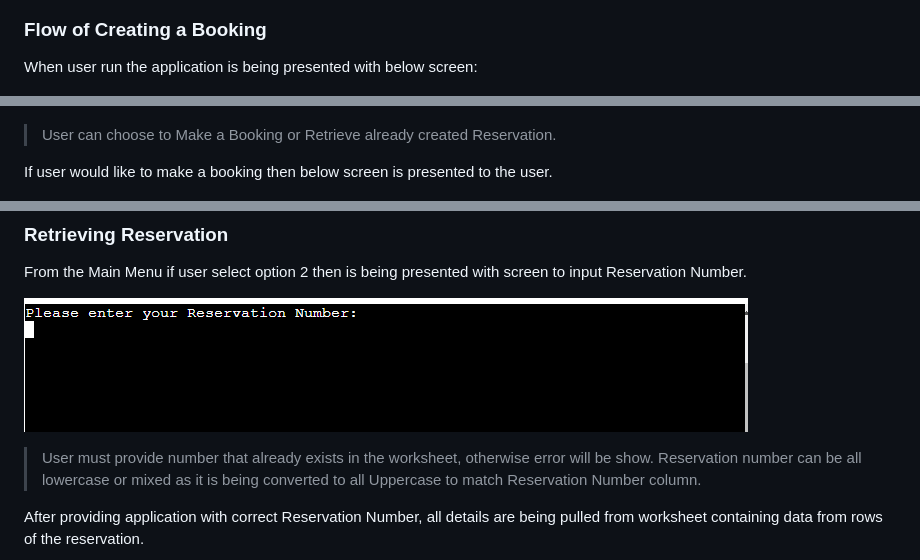
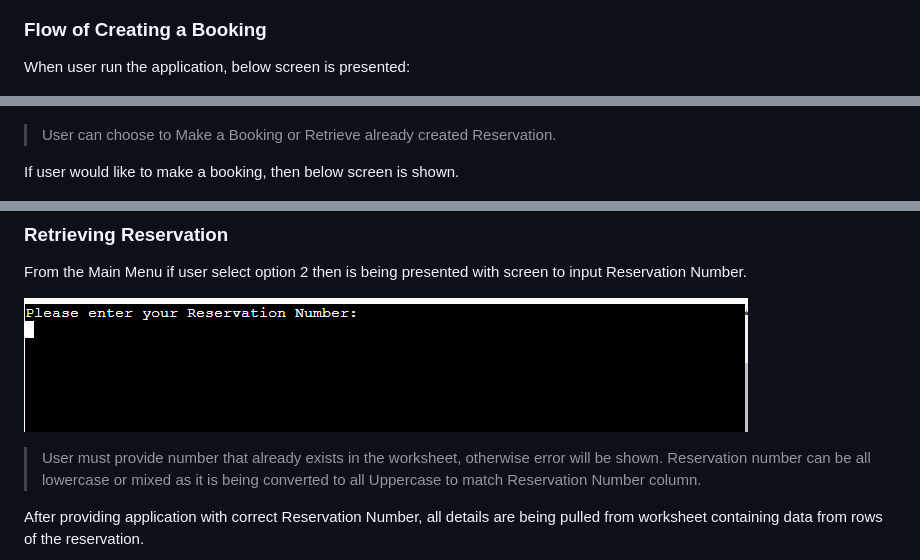
Before and after one commit to JarekB-dev/byron-air, a Markdown page: README.md, 3 parts joined by grey strips. Drawn GitHub-style.

```diff
--- a/README.md
+++ b/README.md
@@ -32,13 +32,13 @@ As an employee in the airline industry, I decided to create an airline ticket bo
 
 ### Flow of Creating a Booking
 
-When user run the application is being presented with below screen:
+When user run the application, below screen is presented:
 
 ![Main Menu](assets/images/main_menu.png)
 
 > User can choose to Make a Booking or Retrieve already created Reservation.
 
-If user would like to make a booking then below screen is presented to the user.
+If user would like to make a booking, then below screen is shown.
 
 ![Country List](assets/images/country_list.png)
 
@@ -80,7 +80,7 @@ From the Main Menu if user select option 2 then is being presented with screen t
 
 ![Reservation Number](assets/images/reservation_number.png)
 
-> User must provide number that already exists in the worksheet, otherwise error will be show. Reservation number can be all lowercase or mixed as it is being converted to all Uppercase to match Reservation Number column.
+> User must provide number that already exists in the worksheet, otherwise error will be shown. Reservation number can be all lowercase or mixed as it is being converted to all Uppercase to match Reservation Number column.
 
 After providing application with correct Reservation Number, all details are being pulled from worksheet containing data from rows of the reservation.
 
```
Also changed, not shown: other parts of README.md (+11 -11 lines).
